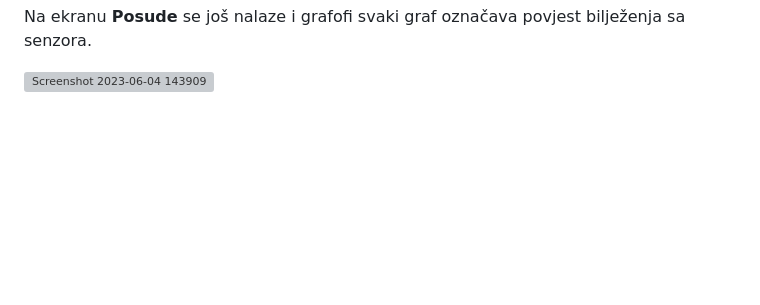
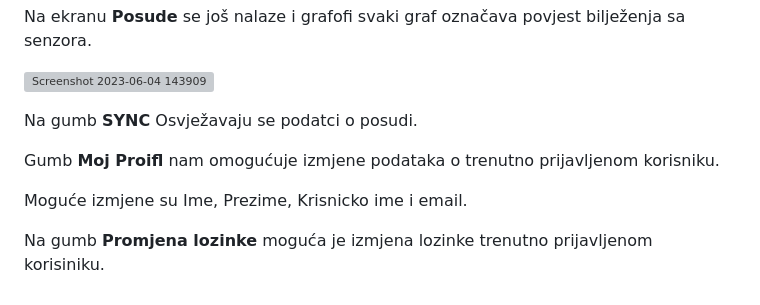
Before and after one commit to RenatoSeva/pyfloraposuda, a Markdown page: README.md, the part around the change. Rendered like a GitHub page; blank space fills up the shorter version; grey boxes are pictures that could not be loaded.

```diff
--- a/README.md
+++ b/README.md
@@ -99,3 +99,11 @@ Na gumb **Obriši** brišemo posudu iz sustava.
 Na ekranu **Posude** se još nalaze i grafofi svaki graf označava povjest bilježenja sa senzora.
 
 ![Screenshot 2023-06-04 143909](https://github.com/RenatoSeva/pyfloraposuda/assets/78822975/c24ed00c-6ab6-42bb-ad93-29a138ad92fa)
+
+Na gumb **SYNC** Osvježavaju se podatci o posudi.
+
+Gumb **Moj Proifl** nam omogućuje izmjene podataka o trenutno prijavljenom korisniku.
+
+Moguće izmjene su Ime, Prezime, Krisnicko ime i email.
+
+Na gumb **Promjena lozinke** moguća je izmjena lozinke trenutno prijavljenom korisiniku.
```
